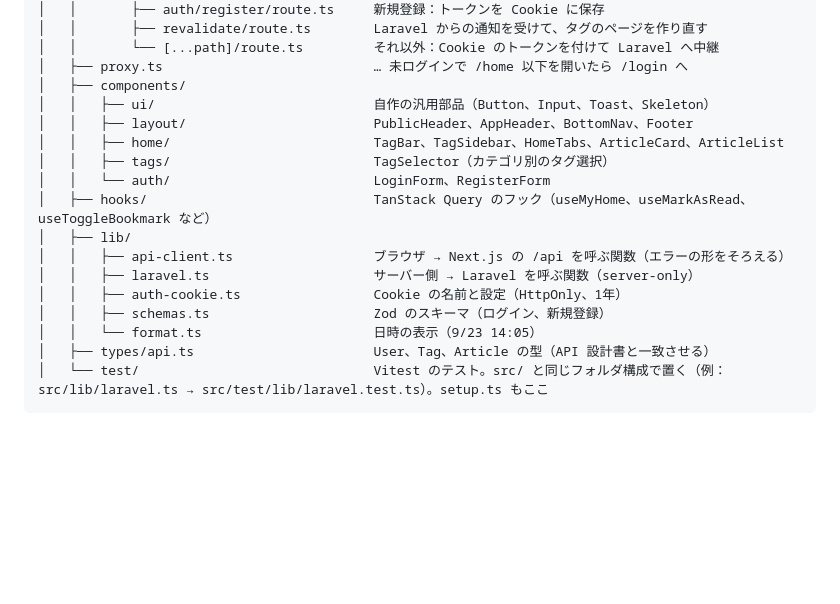
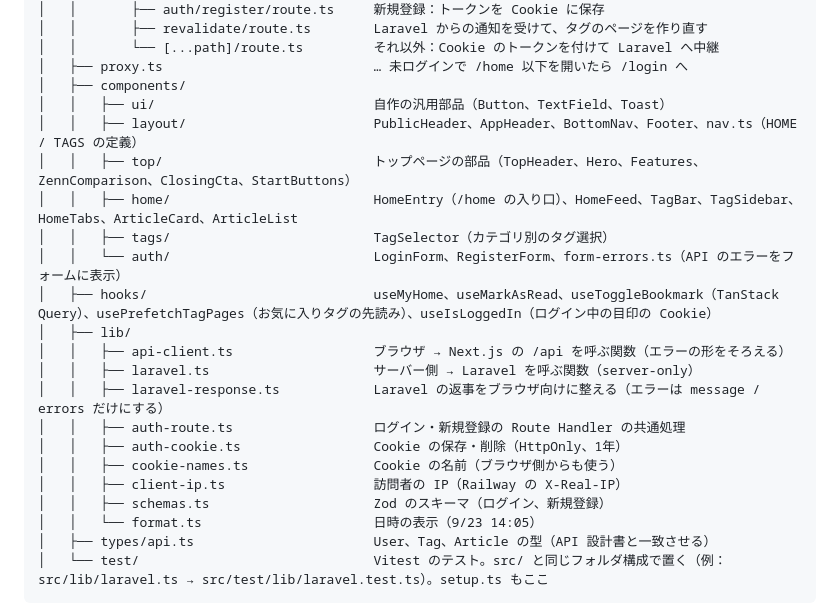
Before and after one commit to kabochan73/ZennNews-Portfolio2, a Markdown page: doc/11-frontend-structure.md, the part around the change. Rendered like a GitHub page; blank space fills up the shorter version.

Commit message:
Bring the frontend folder list up to date
Co-Authored-By: Claude Opus 5.5 <noreply@anthropic.com>

```diff
--- a/doc/11-frontend-structure.md
+++ b/doc/11-frontend-structure.md
@@ -29,16 +29,21 @@ frontend/
 │   │       └── [...path]/route.ts         それ以外：Cookie のトークンを付けて Laravel へ中継
 │   ├── proxy.ts                           … 未ログインで /home 以下を開いたら /login へ
 │   ├── components/
-│   │   ├── ui/                            自作の汎用部品（Button、Input、Toast、Skeleton）
-│   │   ├── layout/                        PublicHeader、AppHeader、BottomNav、Footer
-│   │   ├── home/                          TagBar、TagSidebar、HomeTabs、ArticleCard、ArticleList
+│   │   ├── ui/                            自作の汎用部品（Button、TextField、Toast）
+│   │   ├── layout/                        PublicHeader、AppHeader、BottomNav、Footer、nav.ts（HOME / TAGS の定義）
+│   │   ├── top/                           トップページの部品（TopHeader、Hero、Features、ZennComparison、ClosingCta、StartButtons）
+│   │   ├── home/                          HomeEntry（/home の入り口）、HomeFeed、TagBar、TagSidebar、HomeTabs、ArticleCard、ArticleList
 │   │   ├── tags/                          TagSelector（カテゴリ別のタグ選択）
-│   │   └── auth/                          LoginForm、RegisterForm
-│   ├── hooks/                             TanStack Query のフック（useMyHome、useMarkAsRead、useToggleBookmark など）
+│   │   └── auth/                          LoginForm、RegisterForm、form-errors.ts（API のエラーをフォームに表示）
+│   ├── hooks/                             useMyHome、useMarkAsRead、useToggleBookmark（TanStack Query）、usePrefetchTagPages（お気に入りタグの先読み）、useIsLoggedIn（ログイン中の目印の Cookie）
 │   ├── lib/
 │   │   ├── api-client.ts                  ブラウザ → Next.js の /api を呼ぶ関数（エラーの形をそろえる）
 │   │   ├── laravel.ts                     サーバー側 → Laravel を呼ぶ関数（server-only）
-│   │   ├── auth-cookie.ts                 Cookie の名前と設定（HttpOnly、1年）
+│   │   ├── laravel-response.ts            Laravel の返事をブラウザ向けに整える（エラーは message / errors だけにする）
+│   │   ├── auth-route.ts                  ログイン・新規登録の Route Handler の共通処理
+│   │   ├── auth-cookie.ts                 Cookie の保存・削除（HttpOnly、1年）
+│   │   ├── cookie-names.ts                Cookie の名前（ブラウザ側からも使う）
+│   │   ├── client-ip.ts                   訪問者の IP（Railway の X-Real-IP）
 │   │   ├── schemas.ts                     Zod のスキーマ（ログイン、新規登録）
 │   │   └── format.ts                      日時の表示（9/23 14:05）
 │   ├── types/api.ts                       User、Tag、Article の型（API 設計書と一致させる）
```
